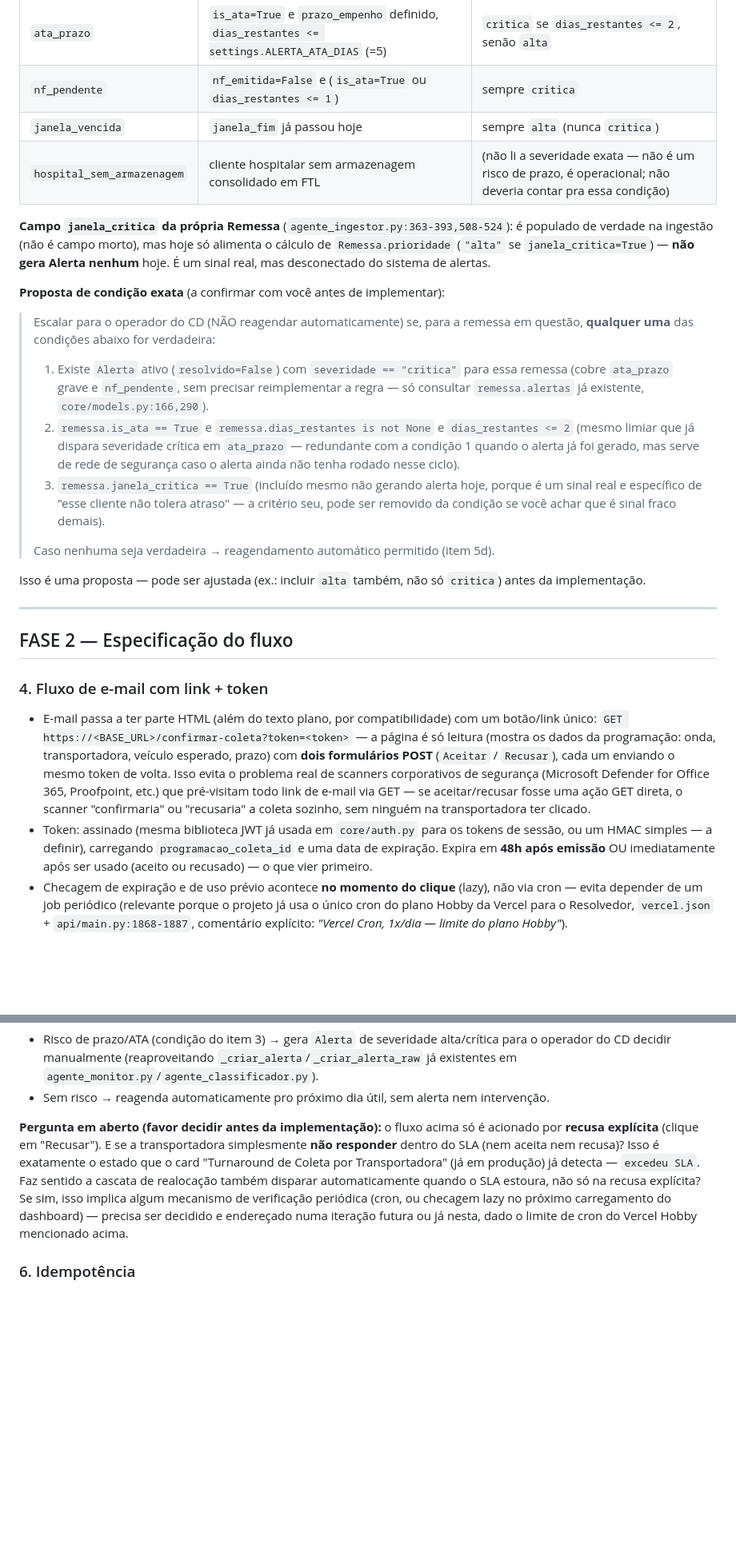
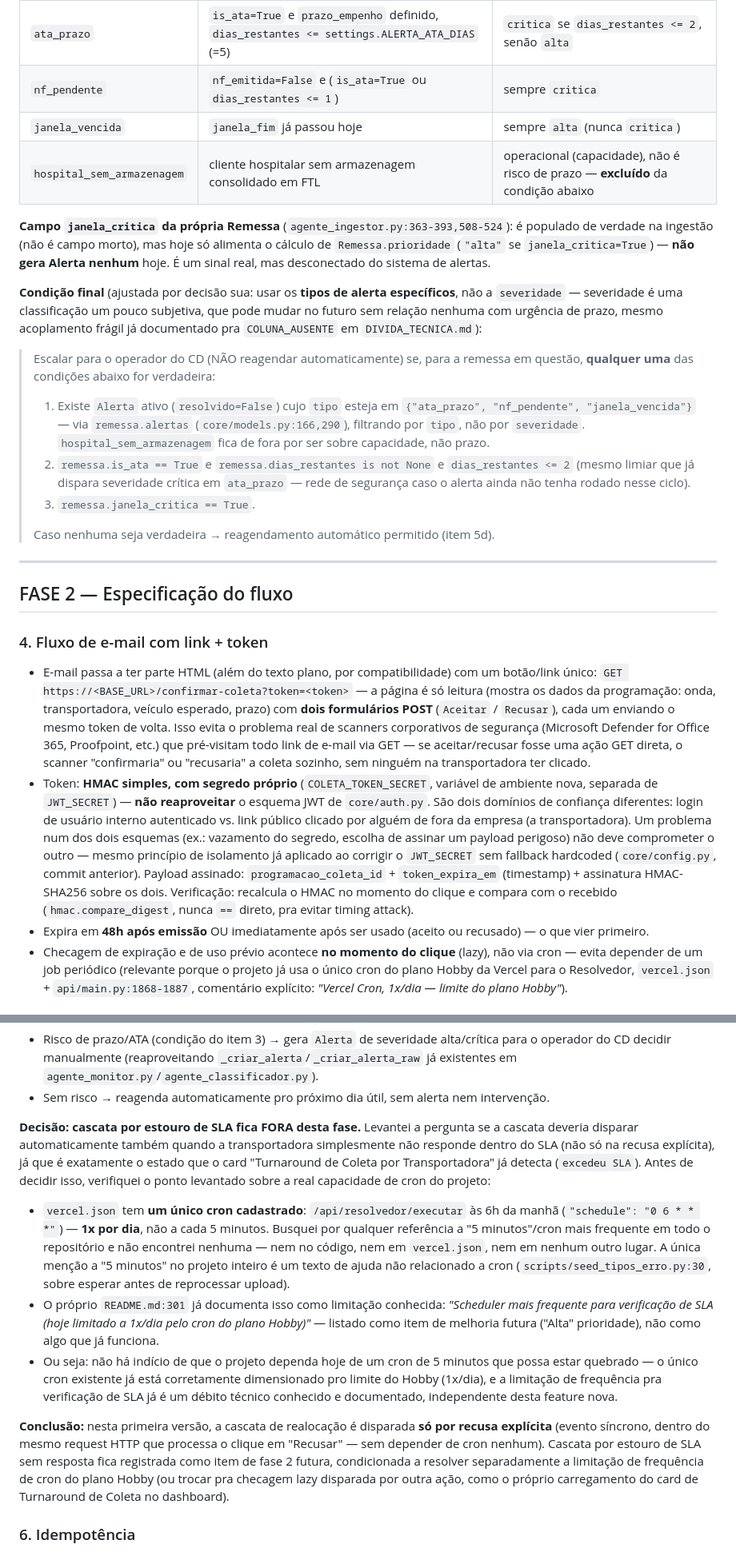
Before and after one commit to PEOBDEMALOG/DeliveryBD, a Markdown page: ESPECIFICACAO_CONFIRMACAO_COLETA.md, 2 parts joined by grey strips. Shown at 80% size. GitHub-like rendering; blank space fills up the shorter version.

```diff
--- a/ESPECIFICACAO_CONFIRMACAO_COLETA.md
+++ b/ESPECIFICACAO_CONFIRMACAO_COLETA.md
@@ -101,33 +111,31 @@ já planejada é possível via `Onda.remessas` (relationship many-to-many já ex
 | `ata_prazo` | `is_ata=True` e `prazo_empenho` definido, `dias_restantes <= settings.ALERTA_ATA_DIAS` (=5) | `critica` se `dias_restantes <= 2`, senão `alta` |
 | `nf_pendente` | `nf_emitida=False` e (`is_ata=True` ou `dias_restantes <= 1`) | sempre `critica` |
 | `janela_vencida` | `janela_fim` já passou hoje | sempre `alta` (nunca `critica`) |
-| `hospital_sem_armazenagem` | cliente hospitalar sem armazenagem consolidado em FTL | (não li a severidade exata — não é um risco de prazo, é operacional; não deveria contar pra essa condição) |
+| `hospital_sem_armazenagem` | cliente hospitalar sem armazenagem consolidado em FTL | operacional (capacidade), não é risco de prazo — **excluído** da condição abaixo |
 
 **Campo `janela_critica` da própria Remessa** (`agente_ingestor.py:363-393,508-524`): é
 populado de verdade na ingestão (não é campo morto), mas hoje só alimenta o cálculo de
 `Remessa.prioridade` (`"alta"` se `janela_critica=True`) — **não gera Alerta nenhum** hoje.
 É um sinal real, mas desconectado do sistema de alertas.
 
-**Proposta de condição exata** (a confirmar com você antes de implementar):
+**Condição final** (ajustada por decisão sua: usar os **tipos de alerta específicos**, não a
+`severidade` — severidade é uma classificação um pouco subjetiva, que pode mudar no futuro sem
+relação nenhuma com urgência de prazo, mesmo acoplamento frágil já documentado pra
+`COLUNA_AUSENTE` em `DIVIDA_TECNICA.md`):
 
 > Escalar para o operador do CD (NÃO reagendar automaticamente) se, para a remessa em questão,
 > **qualquer uma** das condições abaixo for verdadeira:
 >
-> 1. Existe `Alerta` ativo (`resolvido=False`) com `severidade == "critica"` para essa remessa
->    (cobre `ata_prazo` grave e `nf_pendente`, sem precisar reimplementar a regra — só consultar
->    `remessa.alertas` já existente, `core/models.py:166,290`).
+> 1. Existe `Alerta` ativo (`resolvido=False`) cujo `tipo` esteja em
+>    `{"ata_prazo", "nf_pendente", "janela_vencida"}` — via `remessa.alertas`
+>    (`core/models.py:166,290`), filtrando por `tipo`, não por `severidade`.
+>    `hospital_sem_armazenagem` fica de fora por ser sobre capacidade, não prazo.
 > 2. `remessa.is_ata == True` e `remessa.dias_restantes is not None` e `dias_restantes <= 2`
->    (mesmo limiar que já dispara severidade crítica em `ata_prazo` — redundante com a condição
->    1 quando o alerta já foi gerado, mas serve de rede de segurança caso o alerta ainda não
->    tenha rodado nesse ciclo).
-> 3. `remessa.janela_critica == True` (incluído mesmo não gerando alerta hoje, porque é um sinal
->    real e específico de "esse cliente não tolera atraso" — a critério seu, pode ser removido
->    da condição se você achar que é sinal fraco demais).
+>    (mesmo limiar que já dispara severidade crítica em `ata_prazo` — rede de segurança caso o
+>    alerta ainda não tenha rodado nesse ciclo).
+> 3. `remessa.janela_critica == True`.
 >
 > Caso nenhuma seja verdadeira → reagendamento automático permitido (item 5d).
-
-Isso é uma proposta — pode ser ajustada (ex.: incluir `alta` também, não só `critica`) antes da
-implementação.
 
 ---
 
@@ -143,9 +151,17 @@ implementação.
   Office 365, Proofpoint, etc.) que pré-visitam todo link de e-mail via GET — se aceitar/recusar
   fosse uma ação GET direta, o scanner "confirmaria" ou "recusaria" a coleta sozinho, sem
   ninguém na transportadora ter clicado.
-- Token: assinado (mesma biblioteca JWT já usada em `core/auth.py` para os tokens de sessão, ou
-  um HMAC simples — a definir), carregando `programacao_coleta_id` e uma data de expiração.
-  Expira em **48h após emissão** OU imediatamente após ser usado (aceito ou recusado) —
+- Token: **HMAC simples, com segredo próprio** (`COLETA_TOKEN_SECRET`, variável de ambiente
+  nova, separada de `JWT_SECRET`) — **não reaproveitar** o esquema JWT de `core/auth.py`.
+  São dois domínios de confiança diferentes: login de usuário interno autenticado vs. link
+  público clicado por alguém de fora da empresa (a transportadora). Um problema num dos dois
+  esquemas (ex.: vazamento do segredo, escolha de assinar um payload perigoso) não deve
+  comprometer o outro — mesmo princípio de isolamento já aplicado ao corrigir o `JWT_SECRET`
+  sem fallback hardcoded (`core/config.py`, commit anterior). Payload assinado:
+  `programacao_coleta_id` + `token_expira_em` (timestamp) + assinatura HMAC-SHA256 sobre os
+  dois. Verificação: recalcula o HMAC no momento do clique e compara com o recebido
+  (`hmac.compare_digest`, nunca `==` direto, pra evitar timing attack).
+- Expira em **48h após emissão** OU imediatamente após ser usado (aceito ou recusado) —
   o que vier primeiro.
 - Checagem de expiração e de uso prévio acontece **no momento do clique** (lazy), não via cron
   — evita depender de um job periódico (relevante porque o projeto já usa o único cron do
@@ -172,14 +188,32 @@ d) Se todas recusarem:
      já existentes em `agente_monitor.py`/`agente_classificador.py`).
    - Sem risco → reagenda automaticamente pro próximo dia útil, sem alerta nem intervenção.
 
-**Pergunta em aberto (favor decidir antes da implementação):** o fluxo acima só é acionado por
-**recusa explícita** (clique em "Recusar"). E se a transportadora simplesmente **não responder**
-dentro do SLA (nem aceita nem recusa)? Isso é exatamente o estado que o card "Turnaround de
-Coleta por Transportadora" (já em produção) já detecta — `excedeu SLA`. Faz sentido a cascata
-de realocação também disparar automaticamente quando o SLA estoura, não só na recusa explícita?
-Se sim, isso implica algum mecanismo de verificação periódica (cron, ou checagem lazy no
-próximo carregamento do dashboard) — precisa ser decidido e endereçado numa iteração futura ou
-já nesta, dado o limite de cron do Vercel Hobby mencionado acima.
+**Decisão: cascata por estouro de SLA fica FORA desta fase.** Levantei a pergunta se a cascata
+deveria disparar automaticamente também quando a transportadora simplesmente não responde
+dentro do SLA (não só na recusa explícita), já que é exatamente o estado que o card
+"Turnaround de Coleta por Transportadora" já detecta (`excedeu SLA`). Antes de decidir isso,
+verifiquei o ponto levantado sobre a real capacidade de cron do projeto:
+
+- `vercel.json` tem **um único cron cadastrado**: `/api/resolvedor/executar` às 6h da manhã
+  (`"schedule": "0 6 * * *"`) — **1x por dia**, não a cada 5 minutos. Busquei por qualquer
+  referência a "5 minutos"/cron mais frequente em todo o repositório e não encontrei nenhuma
+  — nem no código, nem em `vercel.json`, nem em nenhum outro lugar. A única menção a "5
+  minutos" no projeto inteiro é um texto de ajuda não relacionado a cron
+  (`scripts/seed_tipos_erro.py:30`, sobre esperar antes de reprocessar upload).
+- O próprio `README.md:301` já documenta isso como limitação conhecida: *"Scheduler mais
+  frequente para verificação de SLA (hoje limitado a 1x/dia pelo cron do plano Hobby)"* —
+  listado como item de melhoria futura ("Alta" prioridade), não como algo que já funciona.
+- Ou seja: não há indício de que o projeto dependa hoje de um cron de 5 minutos que possa
+  estar quebrado — o único cron existente já está corretamente dimensionado pro limite do
+  Hobby (1x/dia), e a limitação de frequência pra verificação de SLA já é um débito técnico
+  conhecido e documentado, independente desta feature nova.
+
+**Conclusão:** nesta primeira versão, a cascata de realocação é disparada **só por recusa
+explícita** (evento síncrono, dentro do mesmo request HTTP que processa o clique em
+"Recusar" — sem depender de cron nenhum). Cascata por estouro de SLA sem resposta fica
+registrada como item de fase 2 futura, condicionada a resolver separadamente a limitação de
+frequência de cron do plano Hobby (ou trocar pra checagem lazy disparada por outra ação, como
+o próprio carregamento do card de Turnaround de Coleta no dashboard).
 
 ### 6. Idempotência
 
```
Also changed, not shown: other parts of ESPECIFICACAO_CONFIRMACAO_COLETA.md (+45 -13 lines).
